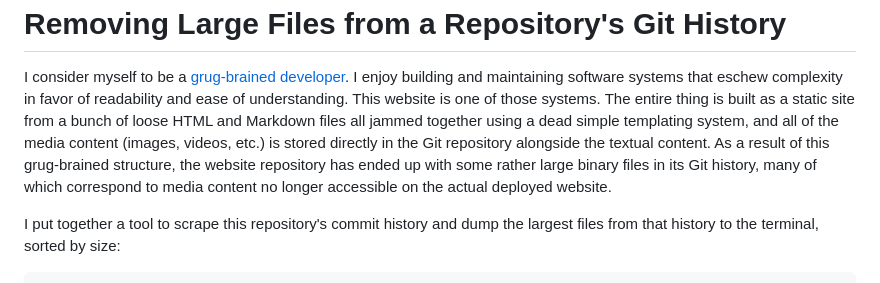
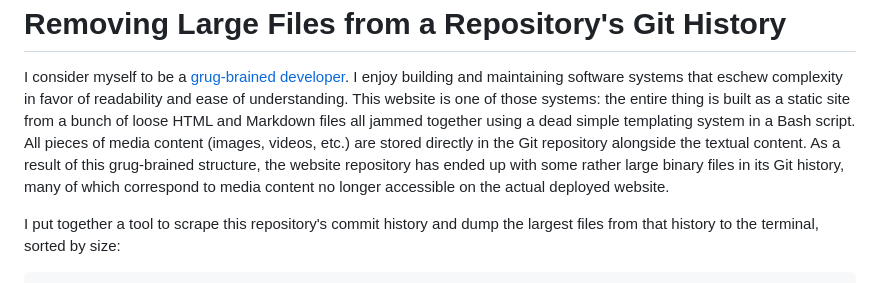
Before and after one commit to ashn-dot-dev/site, a Markdown page: src/blog/2025-08-21-removing-large-files-from-git-history.md, the part around the change printed below. Rendered like a GitHub page.

Commit message:
Publish "Removing Large Files from a Repository's Git History"

```diff
--- a/src/blog/wip-removing-large-files-from-git-history.md
+++ b/src/blog/2025-08-21-removing-large-files-from-git-history.md
@@ -3,14 +3,14 @@ Removing Large Files from a Repository's Git History
 
 I consider myself to be a [grug-brained developer](https://grugbrain.dev/). I
 enjoy building and maintaining software systems that eschew complexity in favor
-of readability and ease of understanding. This website is one of those systems.
-The entire thing is built as a static site from a bunch of loose HTML and
-Markdown files all jammed together using a dead simple templating system, and
-all of the media content (images, videos, etc.) is stored directly in the Git
-repository alongside the textual content. As a result of this grug-brained
-structure, the website repository has ended up with some rather large binary
-files in its Git history, many of which correspond to media content no longer
-accessible on the actual deployed website.
+of readability and ease of understanding. This website is one of those systems:
+the entire thing is built as a static site from a bunch of loose HTML and
+Markdown files all jammed together using a dead simple templating system in a
+Bash script. All pieces of media content (images, videos, etc.) are stored
+directly in the Git repository alongside the textual content. As a result of
+this grug-brained structure, the website repository has ended up with some
+rather large binary files in its Git history, many of which correspond to media
+content no longer accessible on the actual deployed website.
 
 I put together a tool to scrape this repository's commit history and dump the
 largest files from that history to the terminal, sorted by size:
```
Also changed, not shown: other parts of src/blog/2025-08-21-removing-large-files-from-git-history.md (+2 -2 lines).
